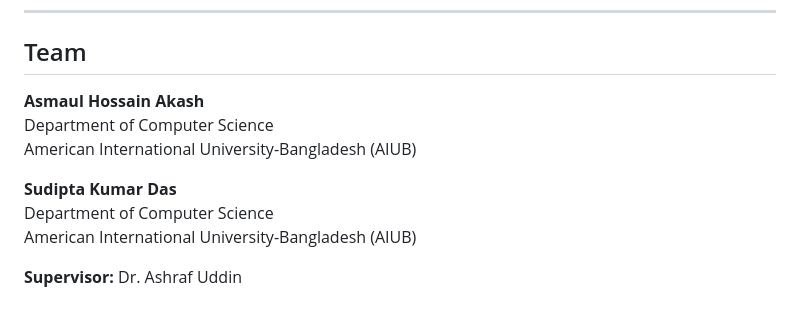
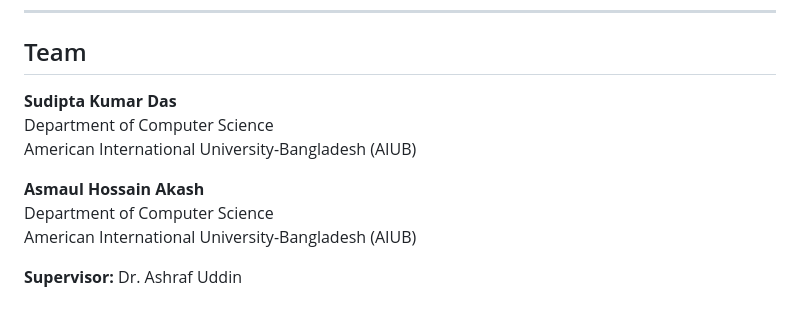
Before and after one commit to akashasmaul/pridb-health-privacy-audit, a Markdown page: README.md, the part around the change. GitHub-like rendering.

Commit message:
added team

```diff
--- a/README.md
+++ b/README.md
@@ -272,11 +272,11 @@ Code is available under the [Apache License 2.0](LICENSE). Generated figures and
 
 ## Team
 
-**Asmaul Hossain Akash**
+**Sudipta Kumar Das**
 Department of Computer Science
 American International University-Bangladesh (AIUB)
 
-**Sudipta Kumar Das**
+**Asmaul Hossain Akash**
 Department of Computer Science
 American International University-Bangladesh (AIUB)
 
```
